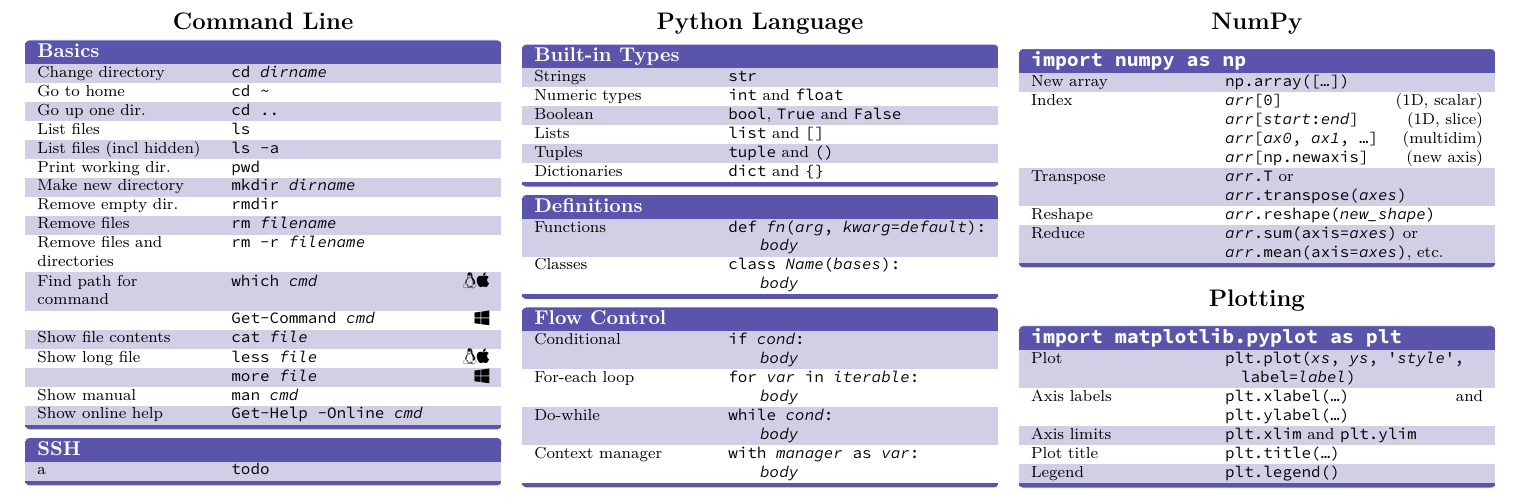
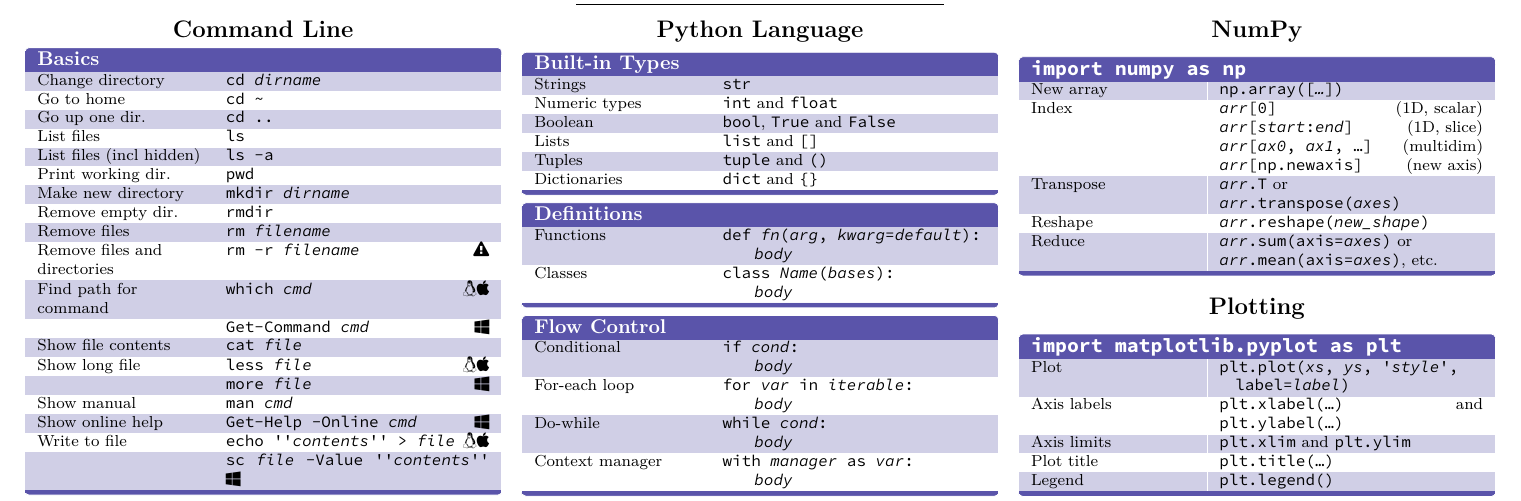
Before and after one commit to QuinnPhys/PythonWorkshop-science, a LaTeX document (cheatsheets/python-cheatsheet.tex): part of the page, cut so that both start at the same text. Compiled offline with XeLaTeX.

Commit message:
Hopefully final v of cheatsheet.

```diff
--- a/cheatsheets/python-cheatsheet.tex
+++ b/cheatsheets/python-cheatsheet.tex
@@ -72,7 +72,7 @@
       \rowcolors{1}{}{TableRow}
       \centering
       \node (tbl) [inner sep=0pt] {
-        \begin{tabular}{p{3.0cm}p{4.55cm}}
+        \begin{tabular}{p{2.9cm}p{4.65cm}}
           \rowcolor{TableHead}
           \multicolumn{2}{l}{\normalsize\textbf{\color{white}{#1}}}\parbox{0pt}{\rule{0pt}{0.3ex+\baselineskip}}\\
           \BODY
@@ -114,19 +114,21 @@
     Make new directory & \texttt{mkdir \emph{dirname}} \\
     Remove empty dir. & \texttt{rmdir} \\
     Remove files & \texttt{rm \emph{filename}} \\
-    Remove files and\newline directories & \texttt{rm -r \emph{filename}} \\
+    Remove files and\newline directories & \texttt{rm -r \emph{filename}}\hfill\faWarning \\
     Find path for\newline command & \texttt{which \emph{cmd}}\hfill\faLinux \faApple \\
                           & \texttt{Get-Command \emph{cmd}}\hfill\faWindows \\
     Show file contents & \texttt{cat \emph{file}} \\
     Show long file & \texttt{less \emph{file}}\hfill\faLinux\faApple \\
     & \texttt{more \emph{file}}\hfill\faWindows \\
     Show manual & \texttt{man \emph{cmd}} \\
-    Show online help & \texttt{Get-Help -Online \emph{cmd}} \\
+    Show online help & \texttt{Get-Help -Online \emph{cmd}}\hfill\faWindows \\
+    Write to file & \texttt{echo ''\emph{contents}'' > \emph{file}}\hfill\faLinux \faApple \\
+                  & \texttt{sc \emph{file} -Value ''\emph{contents}''}\hfill\faWindows \\
   \end{keys}
 
-  \begin{keys}{SSH}
-    a & \texttt{todo} \\
-  \end{keys}
+  % \begin{keys}{SSH}
+  %   a & \texttt{todo} \\
+  % \end{keys}
 
   \begin{keys}{Git}
     Clone repo & \texttt{git clone \emph{url}} \\
```
Also changed, not shown: cheatsheets/python-cheatsheet.pdf (added).
